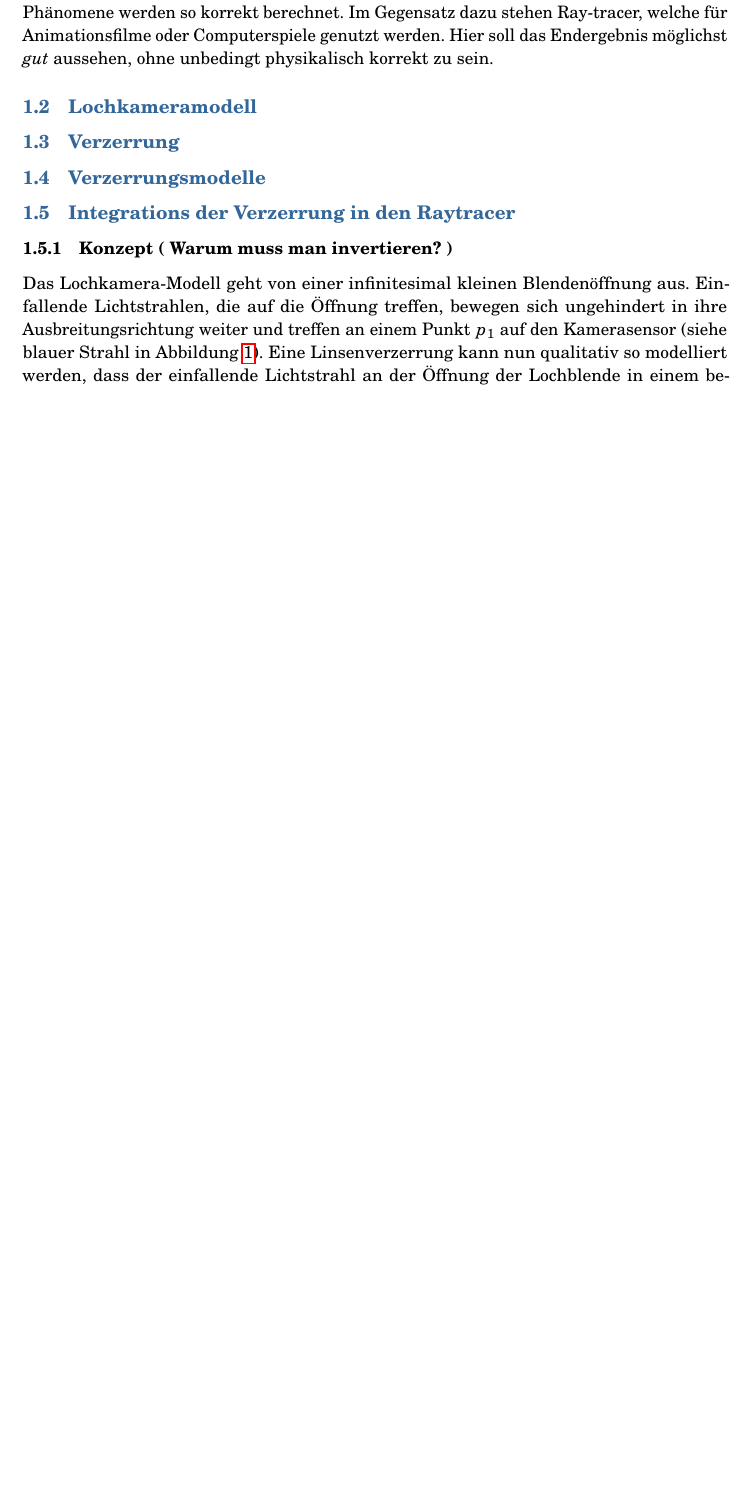
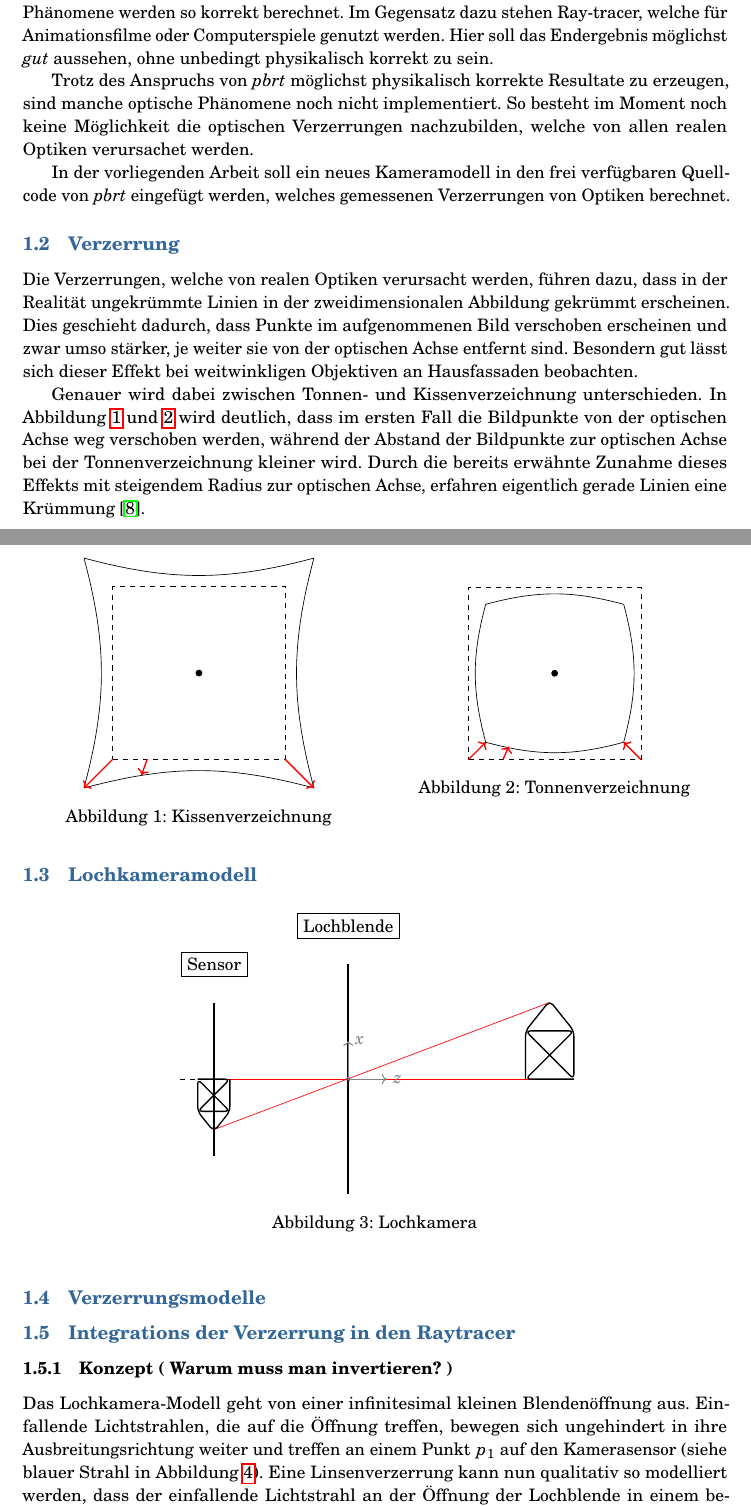
Before and after one commit to Phenylalaninquelle/distortionCamera, a LaTeX document (doc/main.tex, which reads doc/01_Theory.tex): part of page 3 of 12 before the commit and two parts of pages 3 and 4 of 13 after it, the two joined at a grey line, cut so that both start at the same text, the shorter picture padded with empty space. Compiled offline with pdfLaTeX.

Commit message:
Weiterschreiben

```diff
--- a/doc/01_Theory.tex
+++ b/doc/01_Theory.tex
@@ -10,9 +10,113 @@ Da dabei nur diejenigen Strahlen von Interesse sind, welche auch tatsächlich au
 
 Der in dieser Arbeit genutzte Ray-tracer ist \textit{pbrt}\cite{pbrt}. Dieser hat den Anspruch das Rendering \textit{physically based}, also möglichst physikalisch korrekt, durchzuführen. Aus diesem Grund sind hier viele grundlegenden Gleichungen der Optik implementiert und Phänomene werden so korrekt berechnet. Im Gegensatz dazu stehen Ray-tracer, welche für Animationsfilme oder Computerspiele genutzt werden. Hier soll das Endergebnis möglichst \textit{gut} aussehen, ohne unbedingt physikalisch korrekt zu sein.
 
+Trotz des Anspruchs von \textit{pbrt} möglichst physikalisch korrekte Resultate zu erzeugen, sind manche optische Phänomene noch nicht implementiert. So besteht im Moment noch keine Möglichkeit die optischen Verzerrungen nachzubilden, welche von allen realen Optiken verursachet werden.
+
+In der vorliegenden Arbeit soll ein neues Kameramodell in den frei verfügbaren Quellcode von \textit{pbrt} eingefügt werden, welches gemessenen Verzerrungen von Optiken berechnet.
+
+\subsection{Verzerrung}
+
+Die Verzerrungen, welche von realen Optiken verursacht werden, führen dazu, dass in der Realität ungekrümmte Linien in der zweidimensionalen Abbildung gekrümmt erscheinen. Dies geschieht dadurch, dass Punkte im aufgenommenen Bild verschoben erscheinen und zwar umso stärker, je weiter sie von der optischen Achse entfernt sind. Besondern gut lässt sich dieser Effekt bei weitwinkligen Objektiven an Hausfassaden beobachten.
+
+Genauer wird dabei zwischen Tonnen- und Kissenverzeichnung unterschieden. In Abbildung \ref{fig:distortionBarrel} und \ref{fig:distortionPinc} wird deutlich, dass im ersten Fall die Bildpunkte von der optischen Achse weg verschoben werden, während der Abstand der Bildpunkte zur optischen Achse bei der Tonnenverzeichnung kleiner wird. Durch die bereits erwähnte Zunahme dieses Effekts mit steigendem Radius zur optischen Achse, erfahren eigentlich gerade Linien eine Krümmung \cite{smith2000modern}.
+
+\begin{figure}[h]
+	\begin{minipage}{.5\textwidth}
+		\centering
+		\begin{tikzpicture}[scale=0.6]
+		% undistorted:
+		\draw[black, dashed] (-3, -3) -- (3, -3) -- (3, 3) -- (-3, 3) -- (-3, -3);
+
+		% distorted pincushion
+		\draw (-4 ,-4) to[out=15,in=165] (4 , -4);
+		\draw (4 ,-4) to[out=105,in=255] (4 , 4);
+		\draw (4 ,4) to[out=195,in=-15] (-4 , 4);
+		\draw (-4 ,4) to[out=285,in=75] (-4 , -4);
+
+		% optical centre
+		\filldraw
+		(0,0) circle (3pt);
+
+		%distortion arrows
+		\draw [red, ->, thick] (-3, -3) -- (-4, -4);
+		\draw [red, ->, thick] (3, -3) -- (4, -4);
+		\draw [red, ->, thick] (-1.8, -3) -- (-2., -3.55);
+
+		\end{tikzpicture}
+		\caption{Kissenverzeichnung}
+		\label{fig:distortionBarrel}
+	\end{minipage}
+	\begin{minipage}{.5\textwidth}
+		\centering
+		\begin{tikzpicture}[scale=0.6]
+		% undistorted
+		\draw[black, dashed] (-3, -3) -- (3, -3) -- (3, 3) -- (-3, 3) -- (-3, -3);
+
+		%distorted barrel
+
+		\draw (-2.4 ,-2.4) to[out=-15,in=-165] (2.4 , -2.4);
+		\draw (2.4 ,-2.4) to[out=75,in=285] (2.4 , 2.4);
+		\draw (2.4 ,2.4) to[out=165,in=15] (-2.4 , 2.4);
+		\draw (-2.4 ,2.4) to[out=255,in=105] (-2.4, -2.4);
+
+		% optical centre
+		\filldraw
+		(0,0) circle (3pt);
+
+		%distortion arrows
+		\draw [red, ->, thick] (-3, -3) -- (-2.4, -2.4);
+		\draw [red, ->, thick] (3, -3) -- (2.4, -2.4);
+		\draw [red, ->, thick] (-1.8, -3) -- (-1.6, -2.55);
+
+
+		\end{tikzpicture}
+		\caption{Tonnenverzeichnung}
+		\label{fig:distortionPinc}
+	\end{minipage}
+
+\end{figure}
+
 \subsection{Lochkameramodell}
 
-\subsection{Verzerrung}
+\begin{figure}[h]
+	\centering
+	\begin{tikzpicture}[scale=0.4]
+
+	% sensor
+	\draw[very thick] (-7,-4) -- (-7, 4);
+	% lochblende
+	\draw (0,0) circle [radius=0.1];
+	\draw[very thick] (0, -6) -- (0, -0.1);
+	\draw[very thick] (0, 6) -- (0, 0.1);
+	%optische Achse
+	\draw[thin, dashed] (2, 0) -- (-9, 0);
+	%Lichtstrahl Dach
+	\draw[red] (10.5, 4) -- (-7, -21/8);
+	%Lichtstrahl Boden
+	\draw[red] (10.5, 0) -- (-7, 0);
+	%Koordinatensystem
+	\draw[semithick, gray, ->] (0,0) -- (0,2) node[right] {$x$};
+	\draw[semithick, gray, ->] (0,0) -- (2,0) node[right] {$z$};
+	%Beschriftung
+	\node[draw] at (-7, 6) {Sensor};
+	\node[draw] at (0, 8) {Lochblende};
+
+	% Nikolaus echt
+	 \begin{scope}[shift={(9.25,0)}, scale=1.26]
+	\draw[thick,rounded corners=3pt] (0,0) -- (0,2) -- (1,3.25)
+	-- (2,2) -- (2,0) -- (0,2) -- (2,2) -- (0,0) -- (2,0);
+	\end{scope}
+
+	% Nikolaus Abbildung
+	\begin{scope}[shift={(-6.18,0)}, scale=0.84, rotate=180]
+	\draw[thick,rounded corners=3pt] (0,0) -- (0,2) -- (1,3.25)
+	-- (2,2) -- (2,0) -- (0,2) -- (2,2) -- (0,0) -- (2,0);
+	\end{scope}
+
+	\end{tikzpicture}
+	\caption{Lochkamera}
+	\label{fig:pinholeCam}
+\end{figure}
 
 \subsection{Verzerrungsmodelle}
 
```
Also changed, not shown: doc/quellen.bib (+11 -0 lines).
